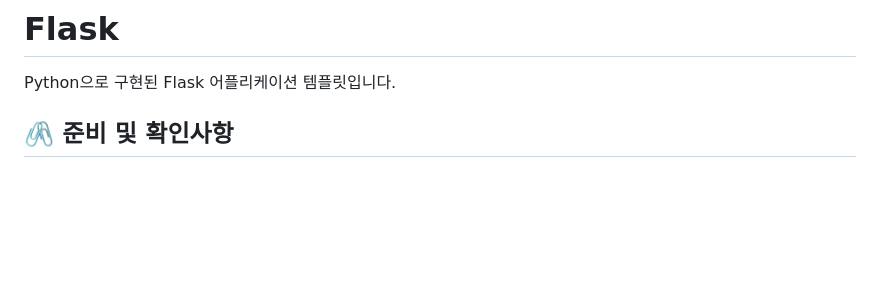
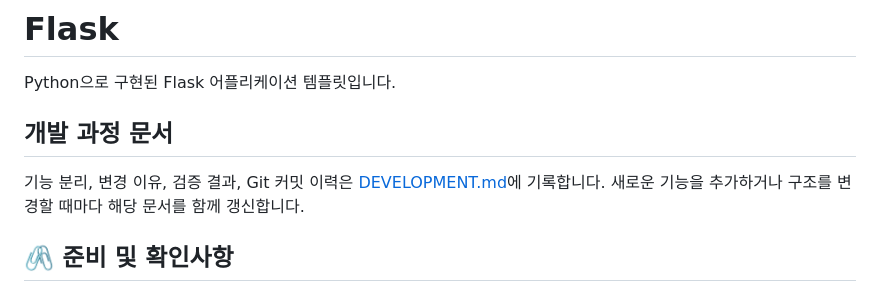
Before and after one commit to jeongseongsoo-del/flask, a Markdown page: README.md, the part around the change. GitHub-like rendering; blank space fills up the shorter version.

Commit message:
docs: add development process log

```diff
--- a/README.md
+++ b/README.md
@@ -11,6 +11,11 @@
 # Flask
 
 Python으로 구현된 Flask 어플리케이션 템플릿입니다.
+
+## 개발 과정 문서
+
+기능 분리, 변경 이유, 검증 결과, Git 커밋 이력은 [DEVELOPMENT.md](DEVELOPMENT.md)에 기록합니다.
+새로운 기능을 추가하거나 구조를 변경할 때마다 해당 문서를 함께 갱신합니다.
 
 ## 🖇️ 준비 및 확인사항
 
```
Also changed, not shown: DEVELOPMENT.md (added, +88 -0 lines).
